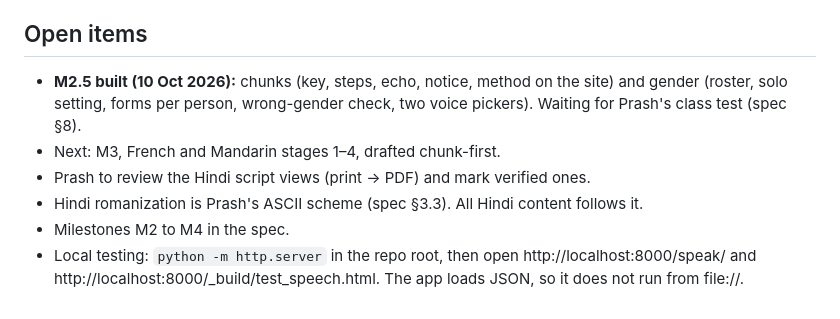
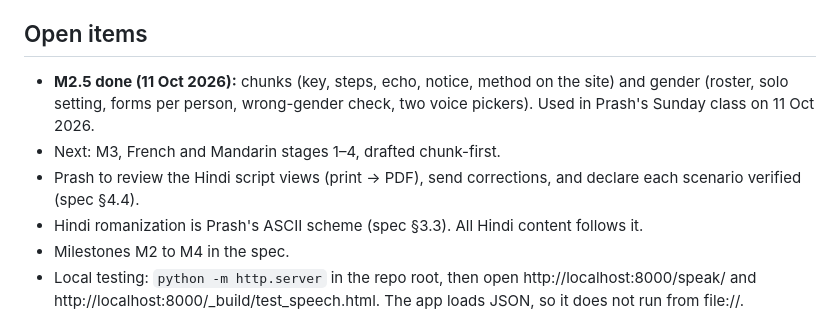
Before and after one commit to CoachPrash/CoachPrash.github.io, a Markdown page: _project/sites/speak.md, the part around the change. Drawn GitHub-style.

```diff
--- a/_project/sites/speak.md
+++ b/_project/sites/speak.md
@@ -52,9 +52,9 @@ The spec is `_project/sites/speak-spec.md`. It is the build contract: read it be
 
 ## Open items
 
-- **M2.5 built (10 Oct 2026):** chunks (key, steps, echo, notice, method on the site) and gender (roster, solo setting, forms per person, wrong-gender check, two voice pickers). Waiting for Prash's class test (spec §8).
+- **M2.5 done (11 Oct 2026):** chunks (key, steps, echo, notice, method on the site) and gender (roster, solo setting, forms per person, wrong-gender check, two voice pickers). Used in Prash's Sunday class on 11 Oct 2026.
 - Next: M3, French and Mandarin stages 1–4, drafted chunk-first.
-- Prash to review the Hindi script views (print → PDF) and mark verified ones.
+- Prash to review the Hindi script views (print → PDF), send corrections, and declare each scenario verified (spec §4.4).
 - Hindi romanization is Prash's ASCII scheme (spec §3.3). All Hindi content follows it.
 - Milestones M2 to M4 in the spec.
 - Local testing: `python -m http.server` in the repo root, then open http://localhost:8000/speak/ and http://localhost:8000/_build/test_speech.html. The app loads JSON, so it does not run from file://.
```
Also changed, not shown: _project/README-FIRST.md (+3 -1 lines), _project/sites/speak-spec.md (+1 -1 lines).
